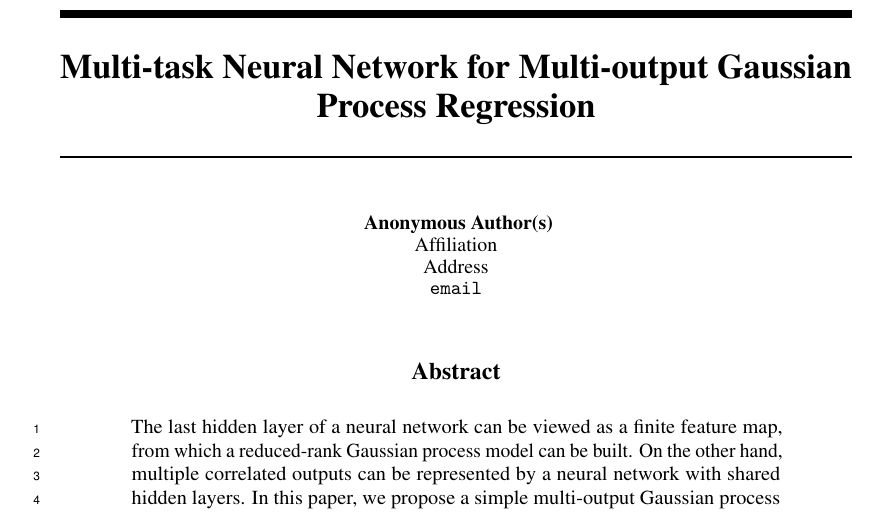
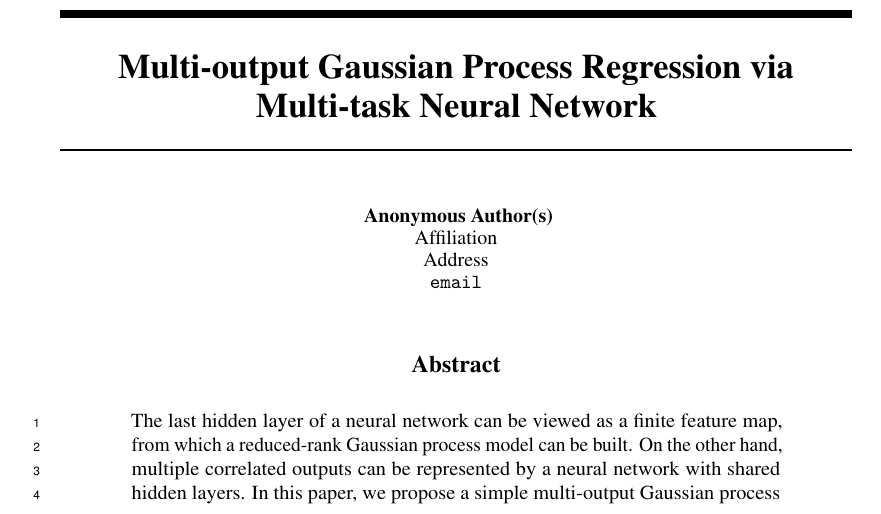
Before and after one commit to Alaya-in-Matrix/NeuralLinear, a LaTeX paper (paper/paper.tex): part of page 1 of 9, cut at the place of the change. Compiled offline with pdfLaTeX.

Commit message:
revise the title

```diff
--- a/paper/paper.tex
+++ b/paper/paper.tex
@@ -36,7 +36,7 @@
 \usepackage{multirow}
 \usepackage{longtable}
 
-\title{Multi-task Neural Network for Multi-output Gaussian Process Regression}
+\title{Multi-output Gaussian Process Regression via Multi-task Neural Network}
 
 % The \author macro works with any number of authors. There are two
 % commands used to separate the names and addresses of multiple
```
